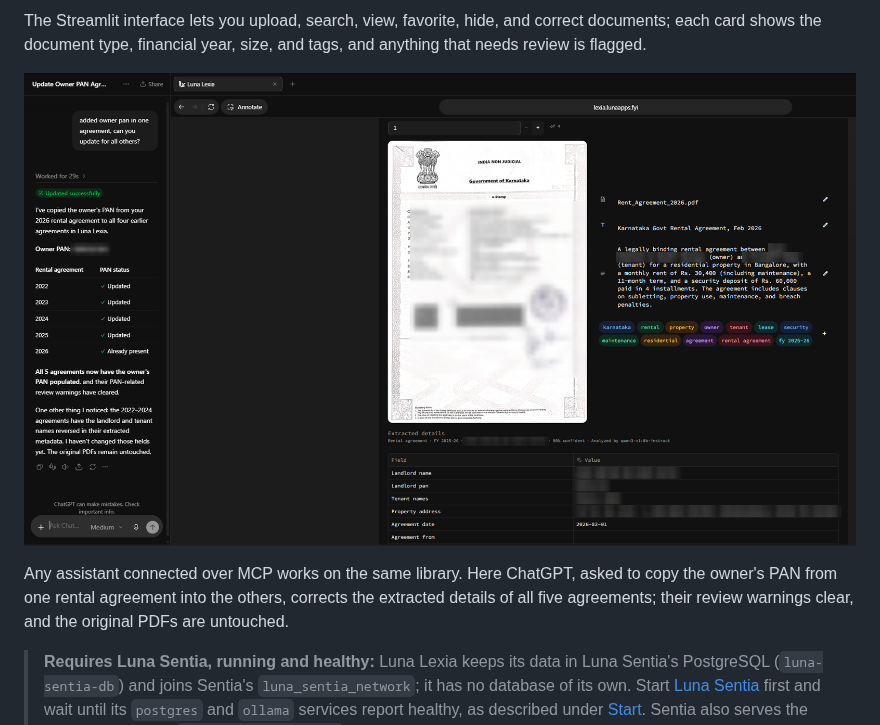
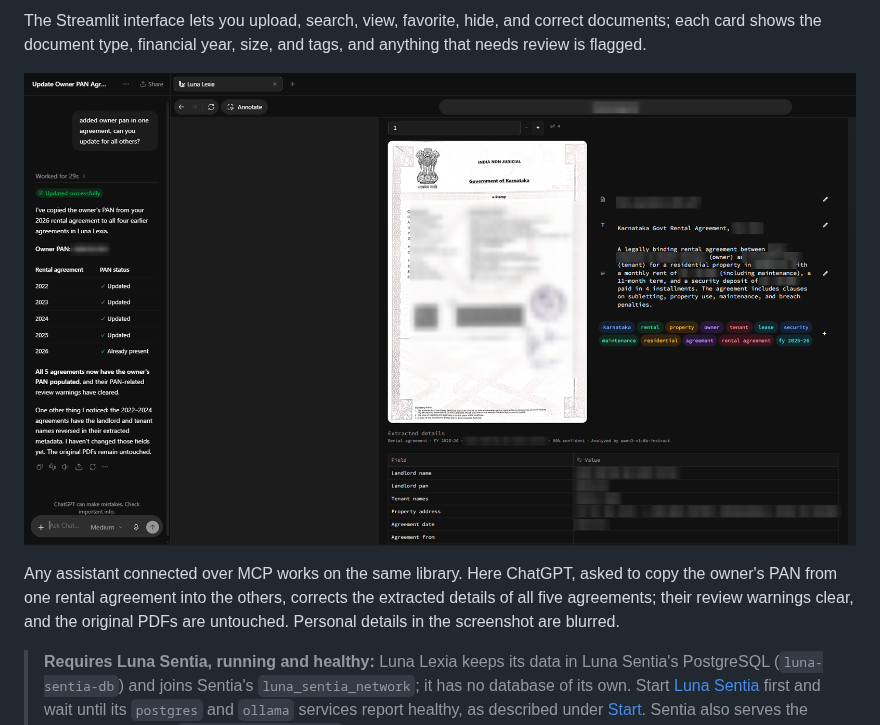
Before and after one commit to pranjallk1995/Luna_Lexia, a Markdown page: README.md, the part around one of its changes. Drawn GitHub-style; pictures changed too: docs/assets/luna-lexia-chatgpt-mcp.png.

Commit message:
Blurring amounts, dates, places, and addresses in the MCP showcase screenshot
Co-Authored-By: Claude Opus 5.5 <noreply@anthropic.com>

```diff
--- a/README.md
+++ b/README.md
@@ -39,7 +39,7 @@ tags, and anything that needs review is flagged.
 Any assistant connected over MCP works on the same library. Here ChatGPT, asked
 to copy the owner's PAN from one rental agreement into the others, corrects the
 extracted details of all five agreements; their review warnings clear, and the
-original PDFs are untouched.
+original PDFs are untouched. Personal details in the screenshot are blurred.
 
 > **Requires Luna Sentia, running and healthy:** Luna Lexia keeps its data in Luna Sentia's PostgreSQL (`luna-sentia-db`) and joins Sentia's `luna_sentia_network`; it has no database of its own. Start [Luna Sentia](https://github.com/pranjallk1995/Luna_Sentia) first and wait until its `postgres` and `ollama` services report healthy, as described under [Start](#start). Sentia also serves the model: Lexia uses `qwen3-vl:8b-instruct` by default, which Sentia pulls with its other models.
 
```
Also changed, not shown: other parts of README.md (+1 -1 lines).
